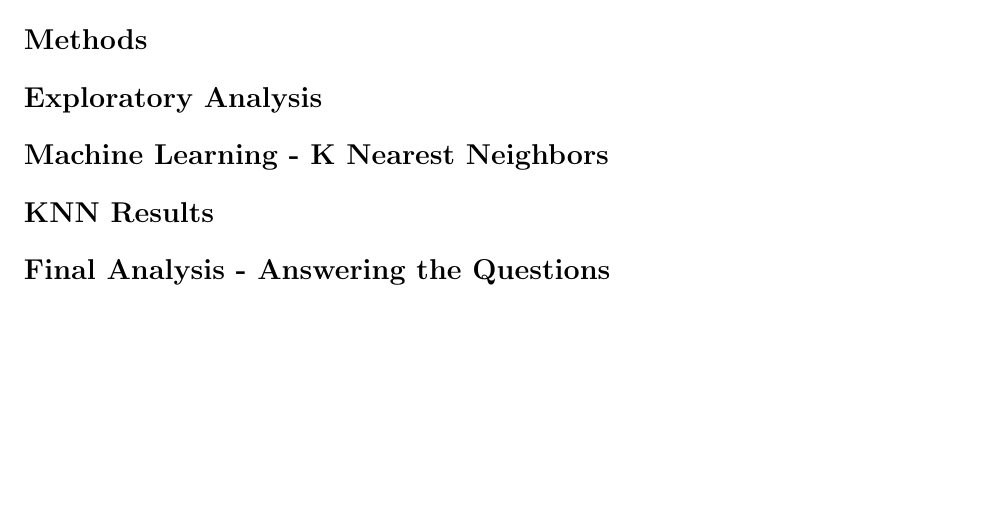
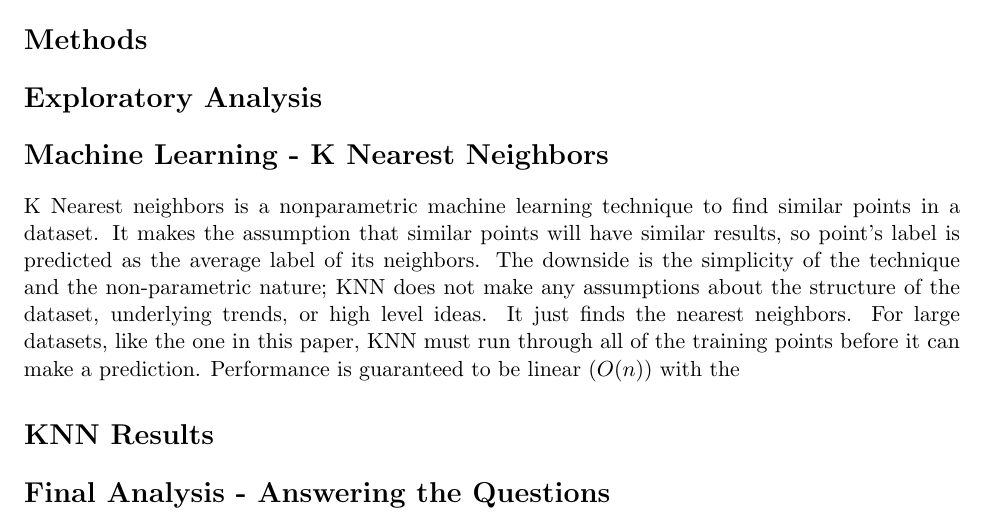
Before and after one commit to ketkar/election, a LaTeX document (writeup/writeup.tex): part of the page, cut so that both start at the same text, the shorter picture padded with empty space. Compiled offline with pdfLaTeX.

Commit message:
starting KNN

```diff
--- a/writeup/writeup.tex
+++ b/writeup/writeup.tex
@@ -42,7 +42,7 @@
 \section*{Exploratory Analysis}
 
 \section*{Machine Learning - K Nearest Neighbors}
-
+K Nearest neighbors is a nonparametric machine learning technique to find similar points in a dataset. It makes the assumption that similar points will have similar results, so point's label is predicted as the average label of its neighbors. The downside is the simplicity of the technique and the non-parametric nature; KNN does not make any assumptions about the structure of the dataset, underlying trends, or high level ideas. It just finds the nearest neighbors. For large datasets, like the one in this paper, KNN must run through all of the training points before it can make a prediction. Performance is guaranteed to be linear ($O(n)$) with the
 \section*{KNN Results}
 
 \section*{Final Analysis - Answering the Questions}
```
Also changed, not shown: writeup/writeup.pdf, 3 other files.
